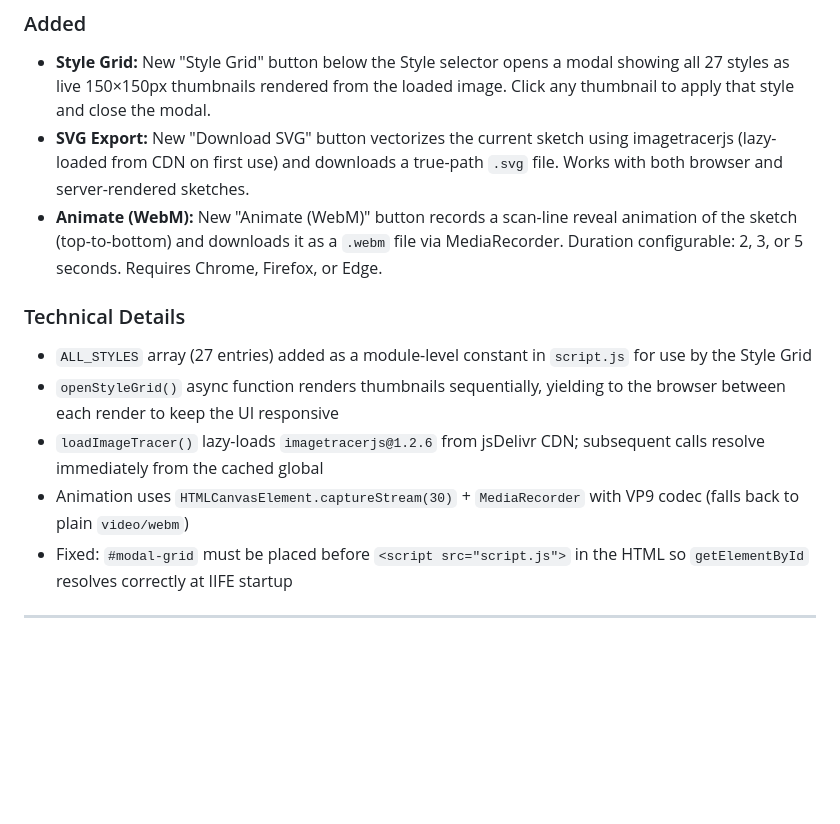
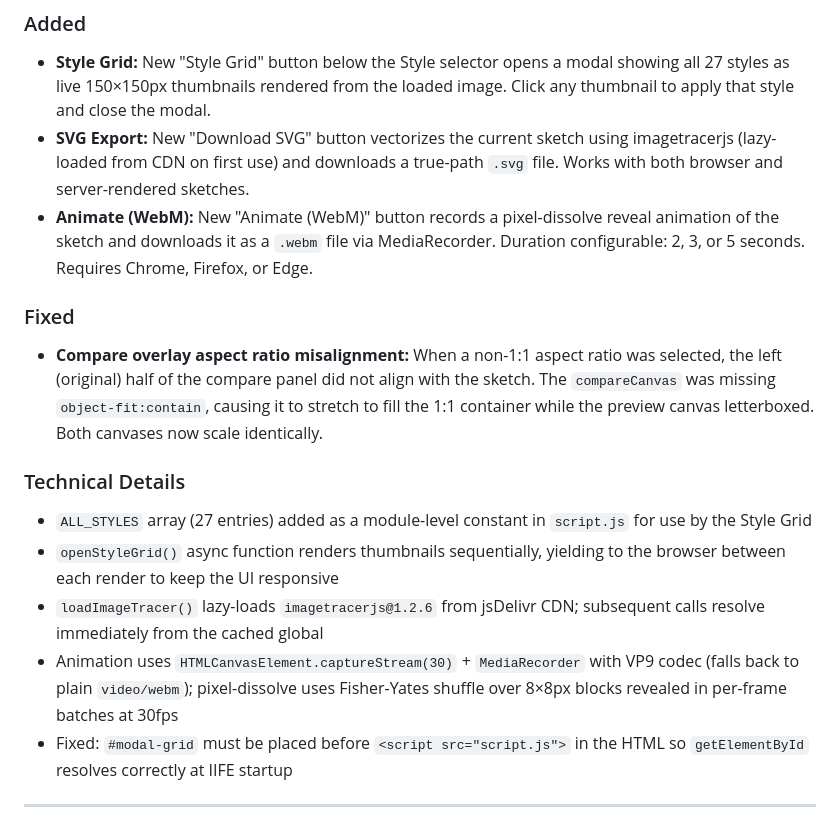
Before and after one commit to aalorro/sketch, a Markdown page: CHANGELOG.md, the part around the change. GitHub-like rendering; blank space fills up the shorter version.

```diff
--- a/CHANGELOG.md
+++ b/CHANGELOG.md
@@ -7,13 +7,16 @@ All notable changes to Sketchify are documented in this file.
 ### Added
 - **Style Grid:** New "Style Grid" button below the Style selector opens a modal showing all 27 styles as live 150×150px thumbnails rendered from the loaded image. Click any thumbnail to apply that style and close the modal.
 - **SVG Export:** New "Download SVG" button vectorizes the current sketch using imagetracerjs (lazy-loaded from CDN on first use) and downloads a true-path `.svg` file. Works with both browser and server-rendered sketches.
-- **Animate (WebM):** New "Animate (WebM)" button records a scan-line reveal animation of the sketch (top-to-bottom) and downloads it as a `.webm` file via MediaRecorder. Duration configurable: 2, 3, or 5 seconds. Requires Chrome, Firefox, or Edge.
+- **Animate (WebM):** New "Animate (WebM)" button records a pixel-dissolve reveal animation of the sketch and downloads it as a `.webm` file via MediaRecorder. Duration configurable: 2, 3, or 5 seconds. Requires Chrome, Firefox, or Edge.
+
+### Fixed
+- **Compare overlay aspect ratio misalignment:** When a non-1:1 aspect ratio was selected, the left (original) half of the compare panel did not align with the sketch. The `compareCanvas` was missing `object-fit:contain`, causing it to stretch to fill the 1:1 container while the preview canvas letterboxed. Both canvases now scale identically.
 
 ### Technical Details
 - `ALL_STYLES` array (27 entries) added as a module-level constant in `script.js` for use by the Style Grid
 - `openStyleGrid()` async function renders thumbnails sequentially, yielding to the browser between each render to keep the UI responsive
 - `loadImageTracer()` lazy-loads `imagetracerjs@1.2.6` from jsDelivr CDN; subsequent calls resolve immediately from the cached global
-- Animation uses `HTMLCanvasElement.captureStream(30)` + `MediaRecorder` with VP9 codec (falls back to plain `video/webm`)
+- Animation uses `HTMLCanvasElement.captureStream(30)` + `MediaRecorder` with VP9 codec (falls back to plain `video/webm`); pixel-dissolve uses Fisher-Yates shuffle over 8×8px blocks revealed in per-frame batches at 30fps
 - Fixed: `#modal-grid` must be placed before `<script src="script.js">` in the HTML so `getElementById` resolves correctly at IIFE startup
 
 ---
```
Also changed, not shown: README.md (+1 -1 lines).
